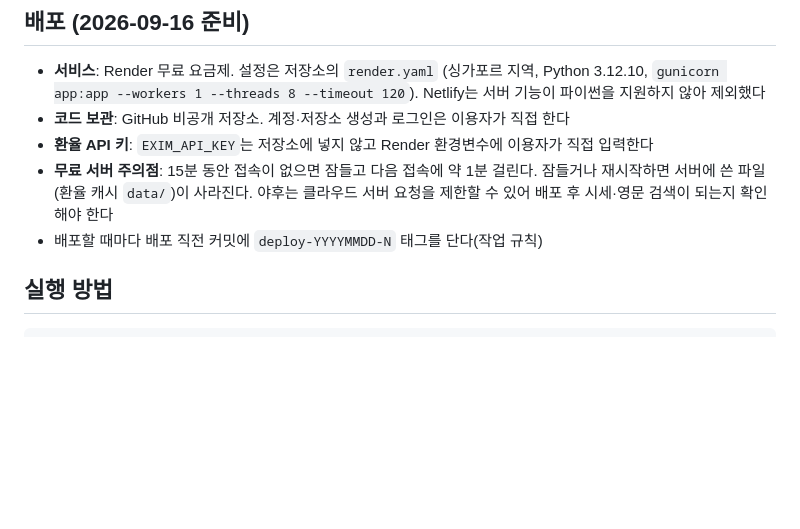
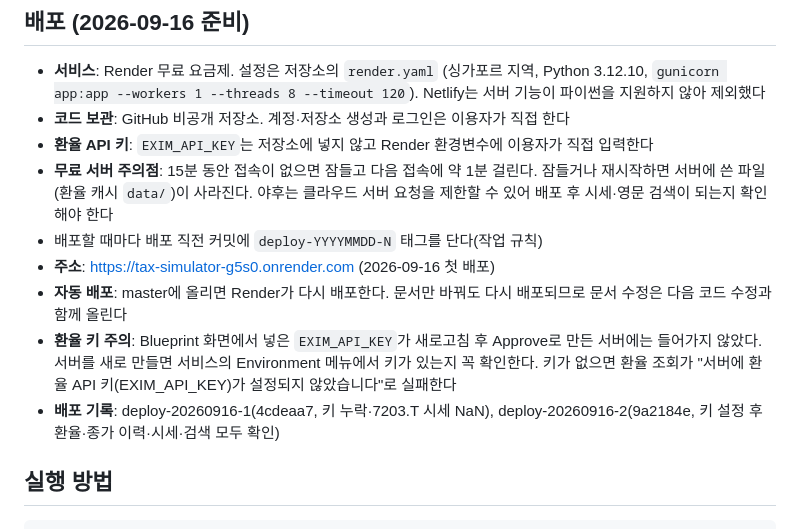
Before and after one commit to jeeexn12/TAX, a Markdown page: CLAUDE.md, the part around the change. Drawn GitHub-style; blank space fills up the shorter version.

Commit message:
Record the live address and the missing-key lesson from deploy
The first deploy came up without EXIM_API_KEY: the value typed on the
Blueprint form did not carry over after the page was refreshed and the
service was created through Approve. CLAUDE.md now notes the address,
that pushes to master redeploy, that the Environment menu must be checked
on any newly created service, and what each deploy tag contains.

Kept local for now, since a docs-only push would trigger a redeploy.

Co-Authored-By: Claude Opus 5 <noreply@anthropic.com>

```diff
--- a/CLAUDE.md
+++ b/CLAUDE.md
@@ -428,6 +428,14 @@
   재시작하면 서버에 쓴 파일(환율 캐시 `data/`)이 사라진다. 야후는 클라우드 서버 요청을 제한할 수
   있어 배포 후 시세·영문 검색이 되는지 확인해야 한다
 - 배포할 때마다 배포 직전 커밋에 `deploy-YYYYMMDD-N` 태그를 단다(작업 규칙)
+- **주소**: https://tax-simulator-g5s0.onrender.com (2026-09-16 첫 배포)
+- **자동 배포**: master에 올리면 Render가 다시 배포한다. 문서만 바꿔도 다시 배포되므로 문서
+  수정은 다음 코드 수정과 함께 올린다
+- **환율 키 주의**: Blueprint 화면에서 넣은 `EXIM_API_KEY`가 새로고침 후 Approve로 만든 서버에는
+  들어가지 않았다. 서버를 새로 만들면 서비스의 Environment 메뉴에서 키가 있는지 꼭 확인한다.
+  키가 없으면 환율 조회가 "서버에 환율 API 키(EXIM_API_KEY)가 설정되지 않았습니다"로 실패한다
+- **배포 기록**: deploy-20260916-1(4cdeaa7, 키 누락·7203.T 시세 NaN), deploy-20260916-2(9a2184e,
+  키 설정 후 환율·종가 이력·시세·검색 모두 확인)
 
 ## 실행 방법
 
```
